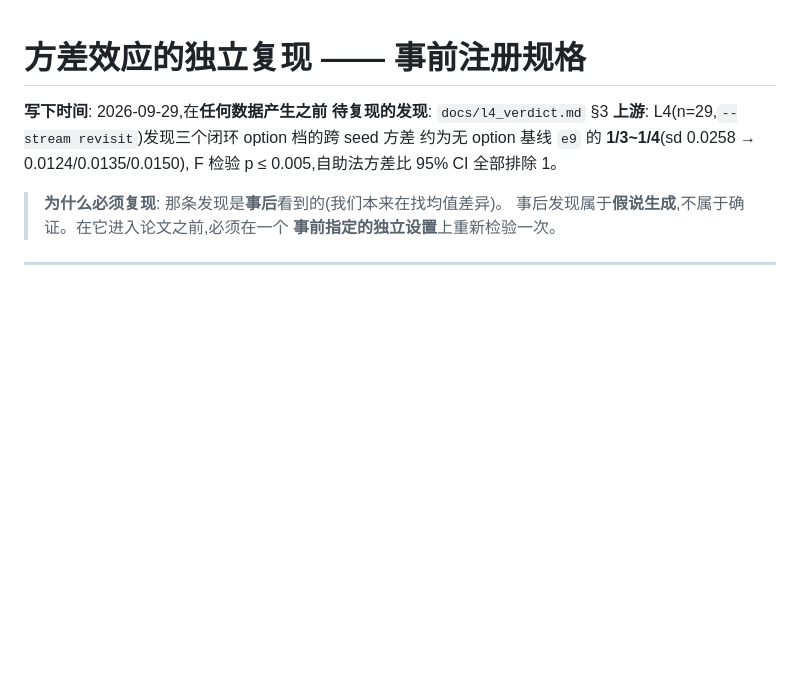
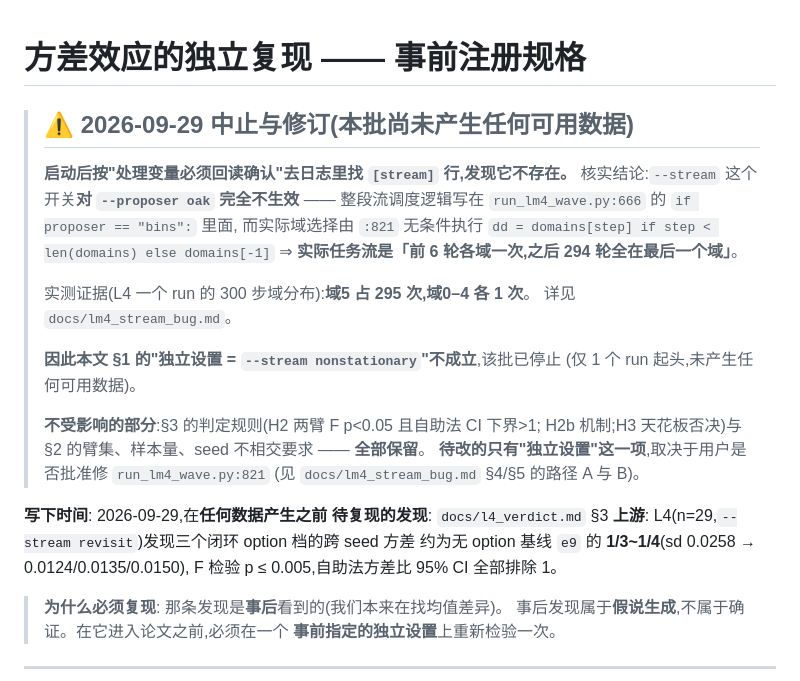
Before and after one commit to logos-42/headless, a Markdown page: docs/l5_variance_replication_spec.md, the part around the change. GitHub-like rendering; blank space fills up the shorter version.

```diff
--- a/docs/l5_variance_replication_spec.md
+++ b/docs/l5_variance_replication_spec.md
@@ -1,4 +1,24 @@
 # 方差效应的独立复现 —— 事前注册规格
+
+> ## ⚠ 2026-09-29 中止与修订(本批**尚未产生任何可用数据**)
+>
+> **启动后按"处理变量必须回读确认"去日志里找 `[stream]` 行,发现它不存在。**
+> 核实结论:`--stream` 这个开关**对 `--proposer oak` 完全不生效** ——
+> 整段流调度逻辑写在 `run_lm4_wave.py:666` 的 `if proposer == "bins":` 里面,
+> 而实际域选择由 `:821` 无条件执行
+> `dd = domains[step] if step < len(domains) else domains[-1]`
+> ⇒ **实际任务流是「前 6 轮各域一次,之后 294 轮全在最后一个域」**。
+>
+> 实测证据(L4 一个 run 的 300 步域分布):**域5 占 295 次,域0–4 各 1 次**。
+> 详见 `docs/lm4_stream_bug.md`。
+>
+> **因此本文 §1 的"独立设置 = `--stream nonstationary`"不成立**,该批已停止
+> (仅 1 个 run 起头,未产生任何可用数据)。
+>
+> **不受影响的部分**:§3 的判定规则(H2 两臂 F p<0.05 且自助法 CI 下界>1;
+> H2b 机制;H3 天花板否决)与 §2 的臂集、样本量、seed 不相交要求 —— **全部保留**。
+> **待改的只有"独立设置"这一项**,取决于用户是否批准修 `run_lm4_wave.py:821`
+> (见 `docs/lm4_stream_bug.md` §4/§5 的路径 A 与 B)。
 
 **写下时间**: 2026-09-29,在**任何数据产生之前**
 **待复现的发现**: `docs/l4_verdict.md` §3
```
Also changed, not shown: docs/lm4_stream_bug.md (added, +114 -0 lines).
